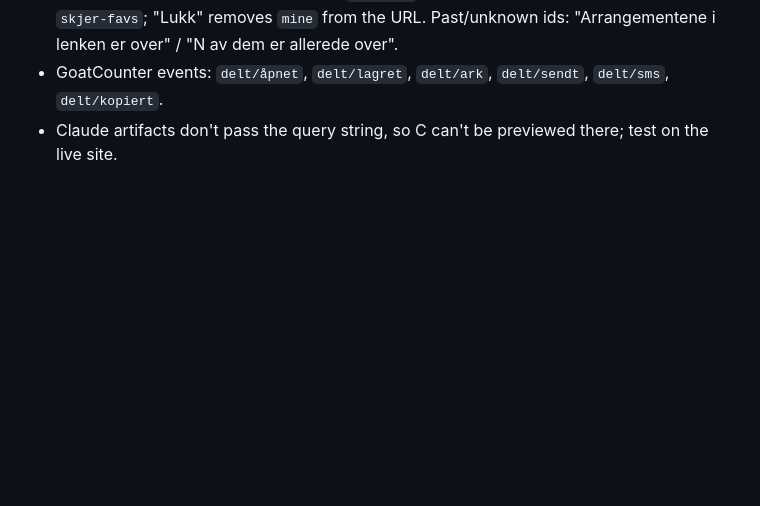
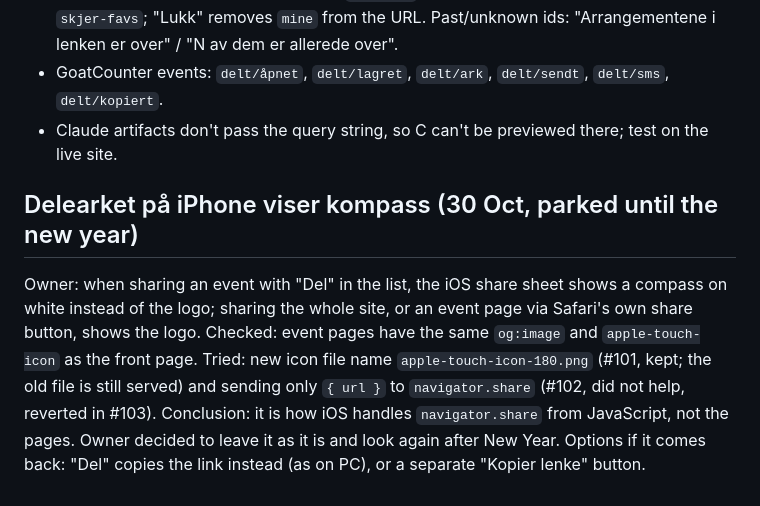
Before and after one commit to Pedersen2k/skjer-i-alesund, a Markdown page: HANDOFF.md, the part around the change. Drawn GitHub-style; blank space fills up the shorter version.

Commit message:
HANDOFF: delearket på iPhone viser kompass (parkert til nyttår) (#104)
* Nytt filnavn på apple-touch-icon så iOS henter ikonet på nytt

Co-Authored-By: Claude Sonnet 5.5 <noreply@anthropic.com>
Claude-Session: https://claude.ai/code/session_01Kvjci9C9LZYHVKnos2XhfN

* Del arrangement: send bare lenken, så iOS-delearket kan hente logoen

Co-Authored-By: Claude Sonnet 5.5 <noreply@anthropic.com>
Claude-Session: https://claude.ai/code/session_01Kvjci9C9LZYHVKnos2XhfN

* Del arrangement: tilbake til tittel, tekst og lenke (bare lenke hjalp ikke mot kompasset)

Co-Authored-By: Claude Sonnet 5.5 <noreply@anthropic.com>
Claude-Session: https://claude.ai/code/session_01Kvjci9C9LZYHVKnos2XhfN

* HANDOFF: delearket på iPhone viser kompass (parkert til nyttår)

Co-Authored-By: Claude Sonnet 5.5 <noreply@anthropic.com>
Claude-Session: https://claude.ai/code/session_01Kvjci9C9LZYHVKnos2XhfN

---------

Co-authored-by: Claude <noreply@anthropic.com>

```diff
--- a/HANDOFF.md
+++ b/HANDOFF.md
@@ -258,3 +258,6 @@ Owner chose A + C from `docs/del-og-vaer-forslag.html` (weather E–G dropped fo
 - C: `showShared()` (after data load) shows `#delt` at the top for `?mine=`: "En venn har delt N arrangementer med deg", rows link to `#ev-<id>`, "★ Lagre alle i Mine" adds them to `skjer-favs`; "Lukk" removes `mine` from the URL. Past/unknown ids: "Arrangementene i lenken er over" / "N av dem er allerede over".
 - GoatCounter events: `delt/åpnet`, `delt/lagret`, `delt/ark`, `delt/sendt`, `delt/sms`, `delt/kopiert`.
 - Claude artifacts don't pass the query string, so C can't be previewed there; test on the live site.
+
+## Delearket på iPhone viser kompass (30 Oct, parked until the new year)
+Owner: when sharing an event with "Del" in the list, the iOS share sheet shows a compass on white instead of the logo; sharing the whole site, or an event page via Safari's own share button, shows the logo. Checked: event pages have the same `og:image` and `apple-touch-icon` as the front page. Tried: new icon file name `apple-touch-icon-180.png` (#101, kept; the old file is still served) and sending only `{ url }` to `navigator.share` (#102, did not help, reverted in #103). Conclusion: it is how iOS handles `navigator.share` from JavaScript, not the pages. Owner decided to leave it as it is and look again after New Year. Options if it comes back: "Del" copies the link instead (as on PC), or a separate "Kopier lenke" button.
```
